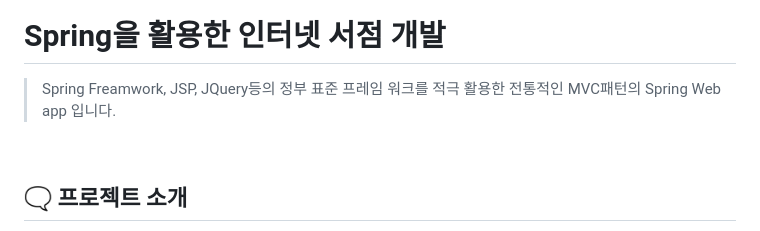
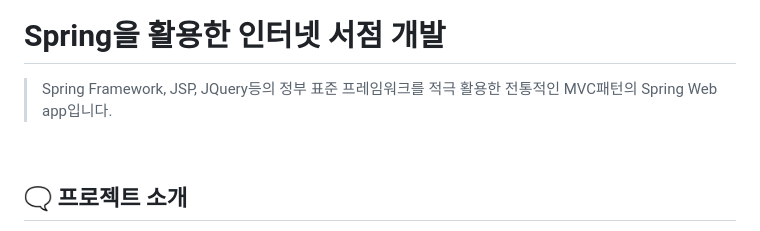
Before and after one commit to tinskyblue/BookMario, a Markdown page: README.md, the part around the change. Rendered like a GitHub page.

```diff
--- a/README.md
+++ b/README.md
@@ -1,7 +1,7 @@
 <div align="center"><img width="300" height="300" alt="BookMario logo" src="https://github.com/user-attachments/assets/8a5478c3-c5e3-4197-888b-ca7a3049814a" /></div>
 
 # Spring을 활용한 인터넷 서점 개발
-> Spring Freamwork, JSP, JQuery등의 정부 표준 프레임 워크를 적극 활용한 전통적인 MVC패턴의 Spring Web app 입니다.
+> Spring Framework, JSP, JQuery등의 정부 표준 프레임워크를 적극 활용한 전통적인 MVC패턴의 Spring Web app입니다.
 
 <br>
 
```
